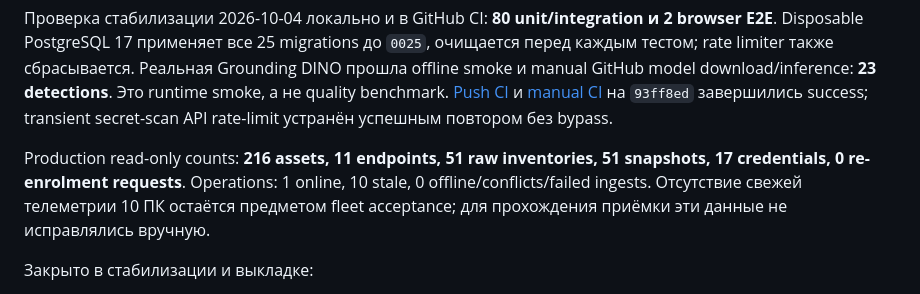
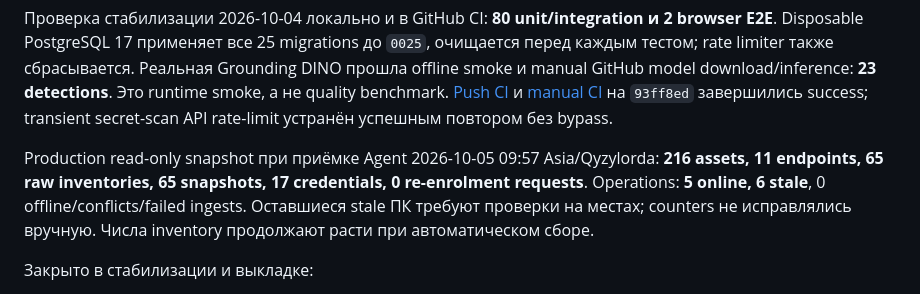
Before and after one commit to temirkhanerbolatovich-coder/AssetGuard, a Markdown page: docs/product/current-project-checklist.md, the part around the change. Rendered like a GitHub page.

Commit message:
docs: reconcile fleet counters with Agent acceptance snapshot

```diff
--- a/docs/product/current-project-checklist.md
+++ b/docs/product/current-project-checklist.md
@@ -71,7 +71,7 @@ AssetGuard является работающим pilot MVP: школьный р
 
 Проверка стабилизации 2026-10-04 локально и в GitHub CI: **80 unit/integration и 2 browser E2E**. Disposable PostgreSQL 17 применяет все 25 migrations до `0025`, очищается перед каждым тестом; rate limiter также сбрасывается. Реальная Grounding DINO прошла offline smoke и manual GitHub model download/inference: **23 detections**. Это runtime smoke, а не quality benchmark. [Push CI](https://github.com/temirkhanerbolatovich-coder/AssetGuard/actions/runs/37223402190) и [manual CI](https://github.com/temirkhanerbolatovich-coder/AssetGuard/actions/runs/37223446315) на `93ff8ed` завершились success; transient secret-scan API rate-limit устранён успешным повтором без bypass.
 
-Production read-only counts: **216 assets, 11 endpoints, 51 raw inventories, 51 snapshots, 17 credentials, 0 re-enrolment requests**. Operations: 1 online, 10 stale, 0 offline/conflicts/failed ingests. Отсутствие свежей телеметрии 10 ПК остаётся предметом fleet acceptance; для прохождения приёмки эти данные не исправлялись вручную.
+Production read-only snapshot при приёмке Agent 2026-10-05 09:57 Asia/Qyzylorda: **216 assets, 11 endpoints, 65 raw inventories, 65 snapshots, 17 credentials, 0 re-enrolment requests**. Operations: **5 online, 6 stale**, 0 offline/conflicts/failed ingests. Оставшиеся stale ПК требуют проверки на местах; counters не исправлялись вручную. Числа inventory продолжают расти при автоматическом сборе.
 
 Закрыто в стабилизации и выкладке:
 
```
